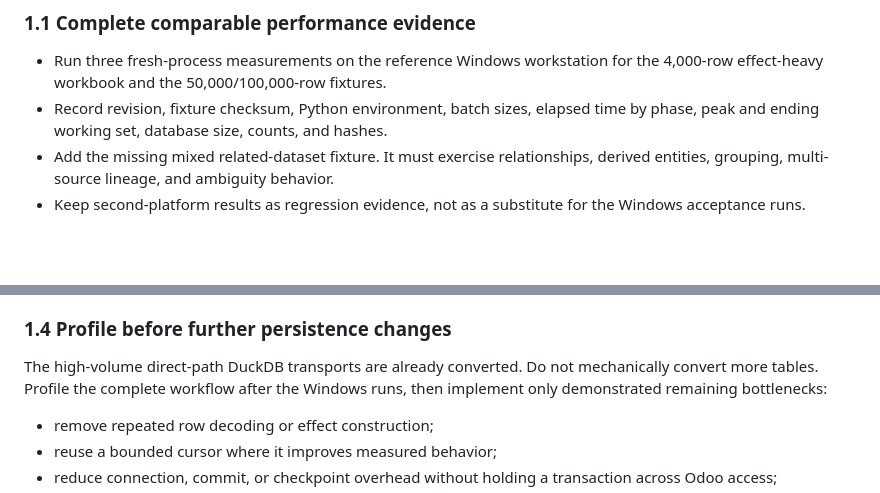
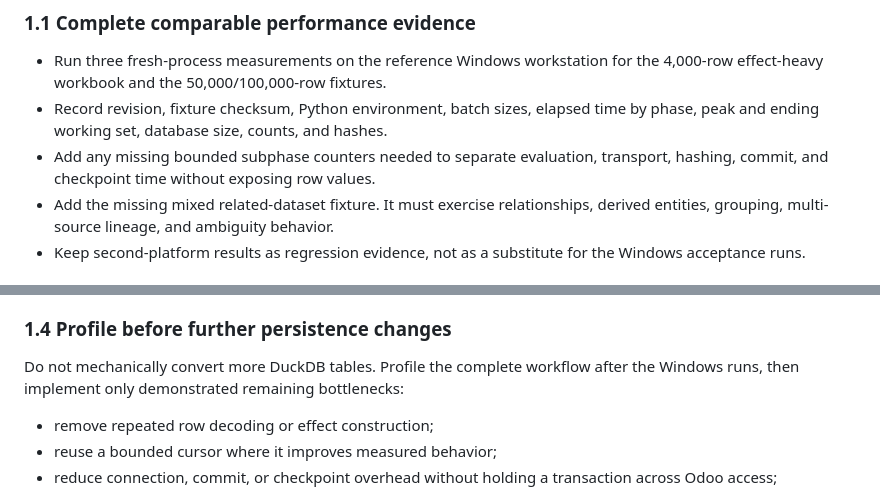
Before and after one commit to fderyckel/dev-impodo, a Markdown page: docs/plans/remaining-work.md, 2 parts joined by grey strips. Drawn GitHub-style; blank space fills up the shorter version.

Commit message:
feat: Add missing bounded subphase counters and refine performance profiling in remaining work documentation

```diff
--- a/docs/plans/remaining-work.md
+++ b/docs/plans/remaining-work.md
@@ -44,6 +44,8 @@ evidence, and failed publication must leave the last valid evidence current.
   for the 4,000-row effect-heavy workbook and the 50,000/100,000-row fixtures.
 - Record revision, fixture checksum, Python environment, batch sizes, elapsed
   time by phase, peak and ending working set, database size, counts, and hashes.
+- Add any missing bounded subphase counters needed to separate evaluation,
+  transport, hashing, commit, and checkpoint time without exposing row values.
 - Add the missing mixed related-dataset fixture. It must exercise relationships,
   derived entities, grouping, multi-source lineage, and ambiguity behavior.
 - Keep second-platform results as regression evidence, not as a substitute for
@@ -76,9 +78,9 @@ evidence, and failed publication must leave the last valid evidence current.
 
 ### 1.4 Profile before further persistence changes
 
-The high-volume direct-path DuckDB transports are already converted. Do not
-mechanically convert more tables. Profile the complete workflow after the
-Windows runs, then implement only demonstrated remaining bottlenecks:
+Do not mechanically convert more DuckDB tables. Profile the complete workflow
+after the Windows runs, then implement only demonstrated remaining
+bottlenecks:
 
 - remove repeated row decoding or effect construction;
 - reuse a bounded cursor where it improves measured behavior;
```
